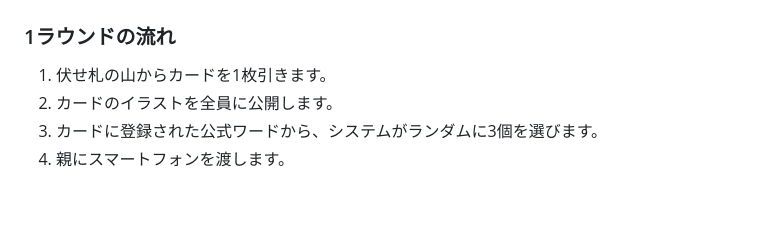
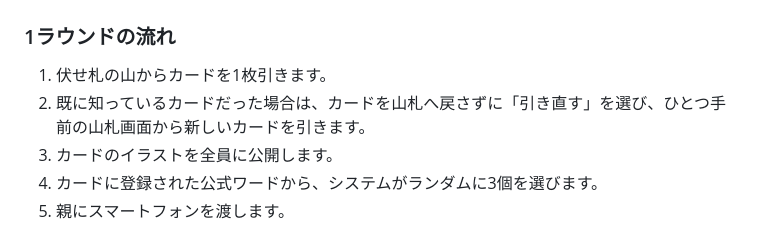
Before and after one commit to syorakusai/board-game, a Markdown page: README.md, the part around the change. Rendered like a GitHub page; blank space fills up the shorter version.

Commit message:
カード引き直しのルールをREADMEへ追記

```diff
--- a/README.md
+++ b/README.md
@@ -25,6 +25,7 @@
 ### 1ラウンドの流れ
 
 1. 伏せ札の山からカードを1枚引きます。
+2. 既に知っているカードだった場合は、カードを山札へ戻さずに「引き直す」を選び、ひとつ手前の山札画面から新しいカードを引きます。
 2. カードのイラストを全員に公開します。
 3. カードに登録された公式ワードから、システムがランダムに3個を選びます。
 4. 親にスマートフォンを渡します。
```
